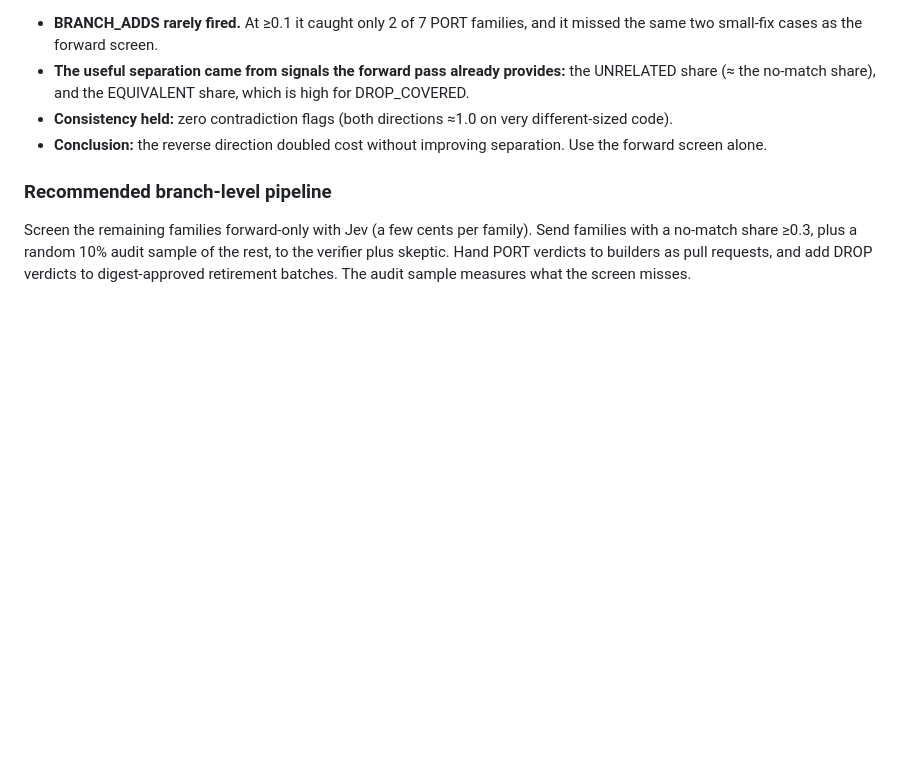
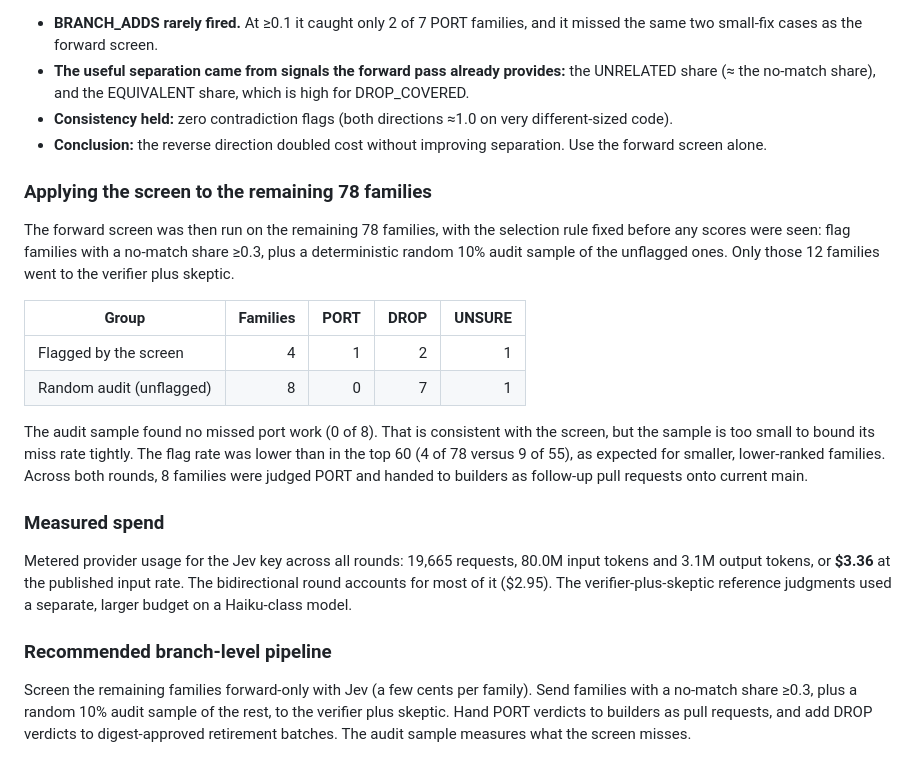
Before and after one commit to CondorCommodore/jev-git-graph, a Markdown page: docs/2026-09-26-behavioral-presence-calibration-study.md, the part around the change. Drawn GitHub-style; blank space fills up the shorter version.

Commit message:
docs: add 78-family screen results and metered Jev spend to the study
Co-Authored-By: Claude Opus 5.5 <noreply@anthropic.com>
Claude-Session: https://claude.ai/code/session_012eGbdRKxPFFKckr6Mj2XuX

```diff
--- a/docs/2026-09-26-behavioral-presence-calibration-study.md
+++ b/docs/2026-09-26-behavioral-presence-calibration-study.md
@@ -346,6 +346,31 @@ for the 18 multi-branch families (726 pairs). Total: 16,197 calls, **$2.95**.
 - **Conclusion:** the reverse direction doubled cost without improving separation.
   Use the forward screen alone.
 
+### Applying the screen to the remaining 78 families
+
+The forward screen was then run on the remaining 78 families, with the selection
+rule fixed before any scores were seen: flag families with a no-match share ≥0.3,
+plus a deterministic random 10% audit sample of the unflagged ones. Only those 12
+families went to the verifier plus skeptic.
+
+| Group | Families | PORT | DROP | UNSURE |
+|---|---:|---:|---:|---:|
+| Flagged by the screen | 4 | 1 | 2 | 1 |
+| Random audit (unflagged) | 8 | 0 | 7 | 1 |
+
+The audit sample found no missed port work (0 of 8). That is consistent with the
+screen, but the sample is too small to bound its miss rate tightly. The flag rate
+was lower than in the top 60 (4 of 78 versus 9 of 55), as expected for smaller,
+lower-ranked families. Across both rounds, 8 families were judged PORT and handed to
+builders as follow-up pull requests onto current main.
+
+### Measured spend
+
+Metered provider usage for the Jev key across all rounds: 19,665 requests, 80.0M
+input tokens and 3.1M output tokens, or **$3.36** at the published input rate. The
+bidirectional round accounts for most of it ($2.95). The verifier-plus-skeptic
+reference judgments used a separate, larger budget on a Haiku-class model.
+
 ### Recommended branch-level pipeline
 
 Screen the remaining families forward-only with Jev (a few cents per family). Send
```
